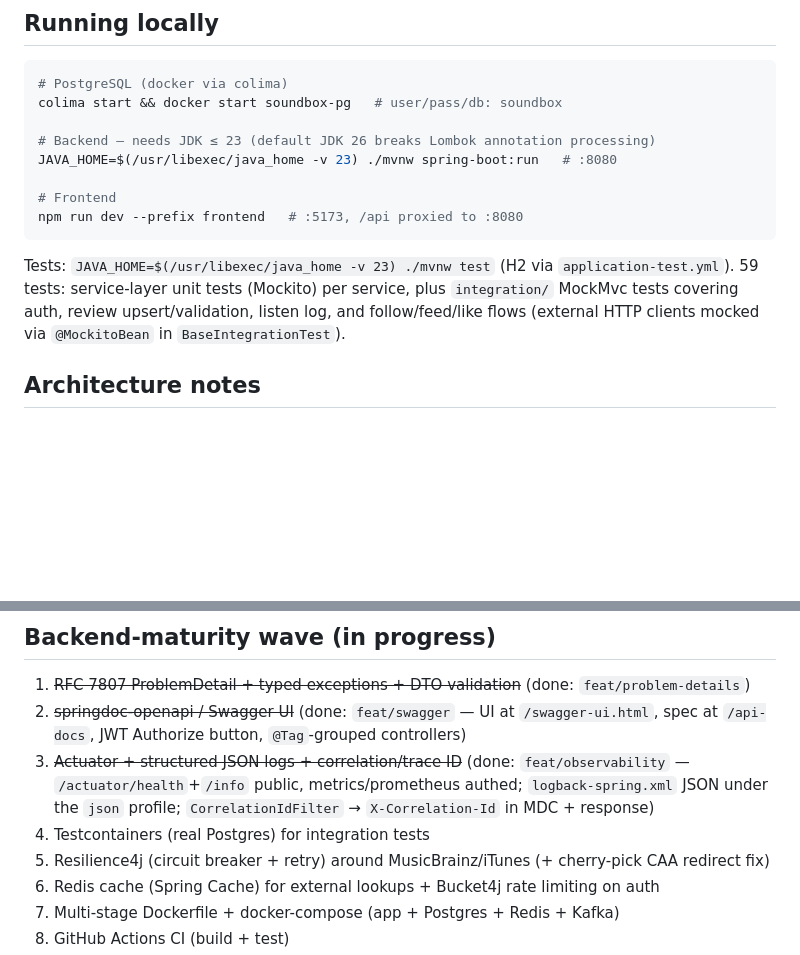
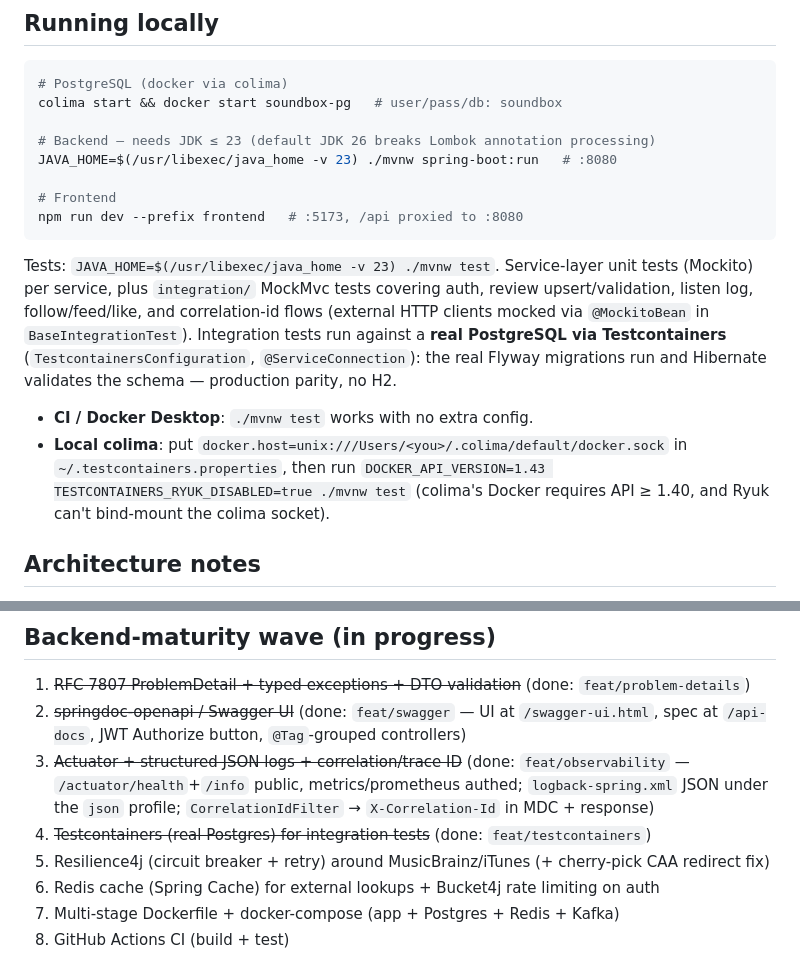
Before and after one commit to AnteAndrijasevi/soundbox, a Markdown page: CLAUDE.md, 2 parts joined by grey strips. Rendered like a GitHub page; blank space fills up the shorter version.

Commit message:
docs: Testcontainers test setup (incl. local colima recipe)
Co-Authored-By: Claude Fable 5 <noreply@anthropic.com>

````diff
--- a/CLAUDE.md
+++ b/CLAUDE.md
@@ -25,10 +25,18 @@ JAVA_HOME=$(/usr/libexec/java_home -v 23) ./mvnw spring-boot:run   # :8080
 npm run dev --prefix frontend   # :5173, /api proxied to :8080
 ```
 
-Tests: `JAVA_HOME=$(/usr/libexec/java_home -v 23) ./mvnw test` (H2 via `application-test.yml`).
-59 tests: service-layer unit tests (Mockito) per service, plus `integration/` MockMvc
-tests covering auth, review upsert/validation, listen log, and follow/feed/like flows
-(external HTTP clients mocked via `@MockitoBean` in `BaseIntegrationTest`).
+Tests: `JAVA_HOME=$(/usr/libexec/java_home -v 23) ./mvnw test`. Service-layer unit tests
+(Mockito) per service, plus `integration/` MockMvc tests covering auth, review
+upsert/validation, listen log, follow/feed/like, and correlation-id flows (external HTTP
+clients mocked via `@MockitoBean` in `BaseIntegrationTest`). Integration tests run against a
+**real PostgreSQL via Testcontainers** (`TestcontainersConfiguration`, `@ServiceConnection`):
+the real Flyway migrations run and Hibernate validates the schema — production parity, no H2.
+
+- **CI / Docker Desktop**: `./mvnw test` works with no extra config.
+- **Local colima**: put `docker.host=unix:///Users/<you>/.colima/default/docker.sock` in
+  `~/.testcontainers.properties`, then run
+  `DOCKER_API_VERSION=1.43 TESTCONTAINERS_RYUK_DISABLED=true ./mvnw test`
+  (colima's Docker requires API ≥ 1.40, and Ryuk can't bind-mount the colima socket).
 
 ## Architecture notes
 
@@ -81,7 +89,7 @@ tests covering auth, review upsert/validation, listen log, and follow/feed/like
 3. ~~Actuator + structured JSON logs + correlation/trace ID~~ (done: `feat/observability` —
    `/actuator/health`+`/info` public, metrics/prometheus authed; `logback-spring.xml` JSON
    under the `json` profile; `CorrelationIdFilter` → `X-Correlation-Id` in MDC + response)
-4. Testcontainers (real Postgres) for integration tests
+4. ~~Testcontainers (real Postgres) for integration tests~~ (done: `feat/testcontainers`)
 5. Resilience4j (circuit breaker + retry) around MusicBrainz/iTunes (+ cherry-pick CAA redirect fix)
 6. Redis cache (Spring Cache) for external lookups + Bucket4j rate limiting on auth
 7. Multi-stage Dockerfile + docker-compose (app + Postgres + Redis + Kafka)
````
